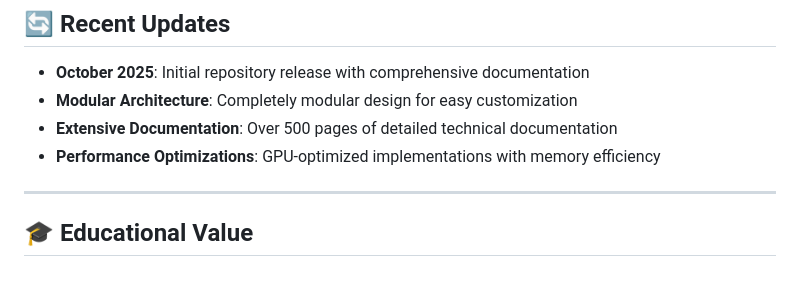
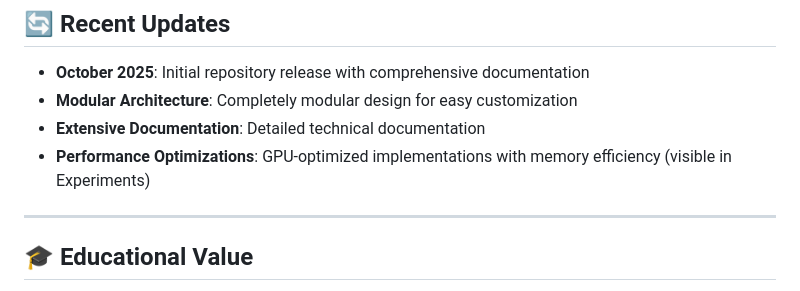
Before and after one commit to Bl4ckR-hub/Bachelorthesis, a Markdown page: README.md, the part around the change. Rendered like a GitHub page.

Commit message:
ReadMe okay

```diff
--- a/README.md
+++ b/README.md
@@ -219,8 +219,8 @@ This repository represents cutting-edge research in medical image reconstruction
 
 - **October 2025**: Initial repository release with comprehensive documentation
 - **Modular Architecture**: Completely modular design for easy customization
-- **Extensive Documentation**: Over 500 pages of detailed technical documentation
-- **Performance Optimizations**: GPU-optimized implementations with memory efficiency
+- **Extensive Documentation**: Detailed technical documentation
+- **Performance Optimizations**: GPU-optimized implementations with memory efficiency (visible in Experiments)
 
 ---
 
```
